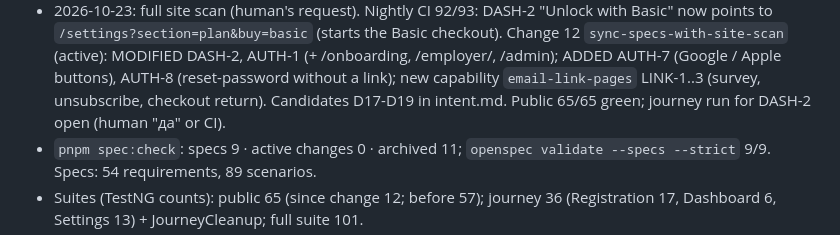
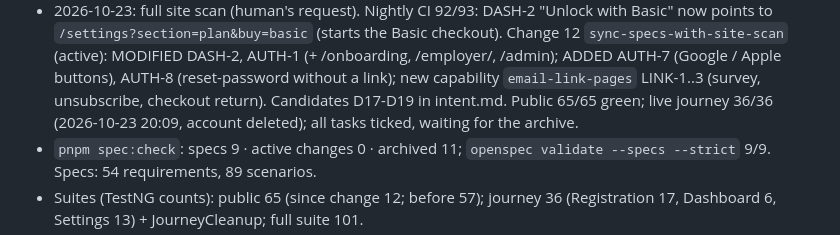
Before and after one commit to aazinchenko/hirion_capstone, a Markdown page: docs/current-state.md, the part around the change. Rendered like a GitHub page.

Commit message:
docs: sync-specs-with-site-scan journey 36/36 live (DASH-2 PASS), account deleted; all tasks ticked
Co-Authored-By: Claude Opus 5.5 <noreply@anthropic.com>

```diff
--- a/docs/current-state.md
+++ b/docs/current-state.md
@@ -34,7 +34,8 @@ Reports: `../capstone-summary-2026-09-25.pdf`, `-09-28.pdf`, `-09-29.pdf`; cheat
   `/settings?section=plan&buy=basic` (starts the Basic checkout). Change 12 `sync-specs-with-site-scan` (active):
   MODIFIED DASH-2, AUTH-1 (+ /onboarding, /employer/, /admin); ADDED AUTH-7 (Google / Apple buttons), AUTH-8
   (reset-password without a link); new capability `email-link-pages` LINK-1..3 (survey, unsubscribe, checkout
-  return). Candidates D17-D19 in intent.md. Public 65/65 green; journey run for DASH-2 open (human "да" or CI).
+  return). Candidates D17-D19 in intent.md. Public 65/65 green; live journey 36/36 (2026-10-23 20:09, account deleted); all tasks ticked,
+  waiting for the archive.
 - `pnpm spec:check`: specs 9 · active changes 0 · archived 11; `openspec validate --specs --strict` 9/9.
   Specs: 54 requirements, 89 scenarios.
 - Suites (TestNG counts): public 65 (since change 12; before 57); journey 36 (Registration 17, Dashboard 6,
```
Also changed, not shown: 2 other files.
